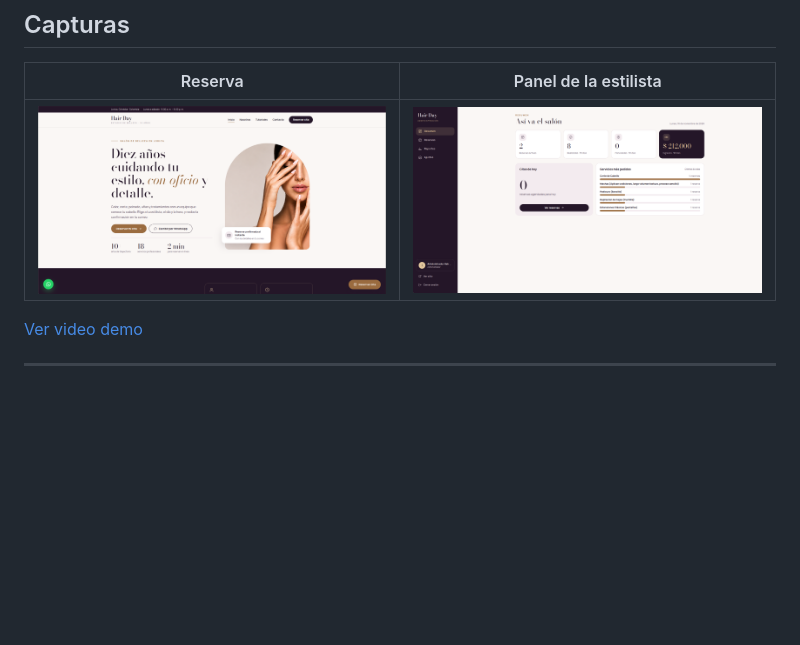
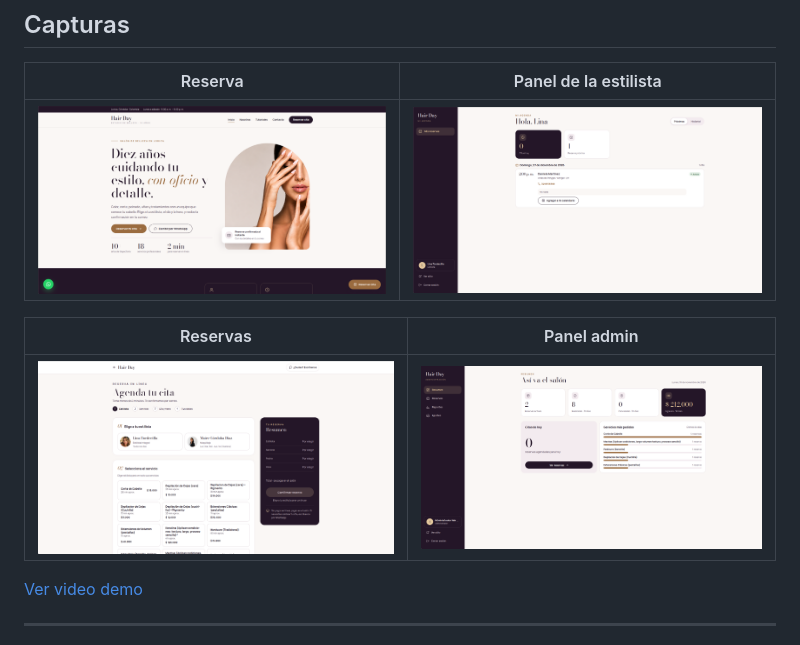
Before and after one commit to EdinsonR7/hairdaycase-study, a Markdown page: README.md, the part around the change. Drawn GitHub-style; pictures changed too: docs/panelstilista.png (added), docs/reservas.png (added); blank space fills up the shorter version.

```diff
--- a/README.md
+++ b/README.md
@@ -48,7 +48,11 @@ Todo el ciclo, solo: levanté los requerimientos con la dueña del negocio, dise
 
 | Reserva | Panel de la estilista |
 | --- | --- |
-| ![Reserva](docs/reserva.png) | ![Panel](docs/panel.png) |
+| ![Reserva](docs/reserva.png) | ![Panel](docs/panelstilista.png) |
+
+| Reservas | Panel admin |
+| --- | --- |
+| ![Reserva](docs/reservas.png) | ![Panel](docs/paneladmin.png) |
 
 [Ver video demo](docs/reserva-estetica.mp4)
 
```
Also changed, not shown: docs/paneladmin.png (renamed from docs/panel.png).
